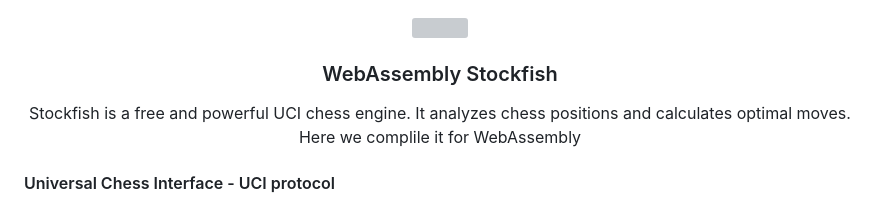
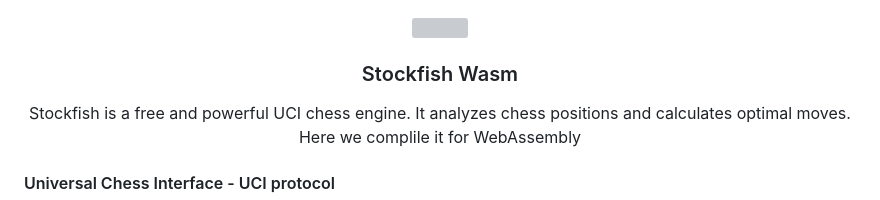
Before and after one commit to MateoLa/sf18-wasm, a Markdown page: README.md, the part around the change. Rendered like a GitHub page; grey boxes are pictures that could not be loaded.

```diff
--- a/README.md
+++ b/README.md
@@ -2,7 +2,7 @@
 
 [<img src=https://stockfishchess.org/images/logo/icon_128x128.png></img>](/docs/stockfish.md)
 
-<h3>WebAssembly Stockfish</h3>
+<h3>Stockfish Wasm</h3>
 
 <p> Stockfish is a free and powerful UCI chess engine. It analyzes chess positions and calculates optimal moves. <br>
 Here we complile it for WebAssembly</p>
```
